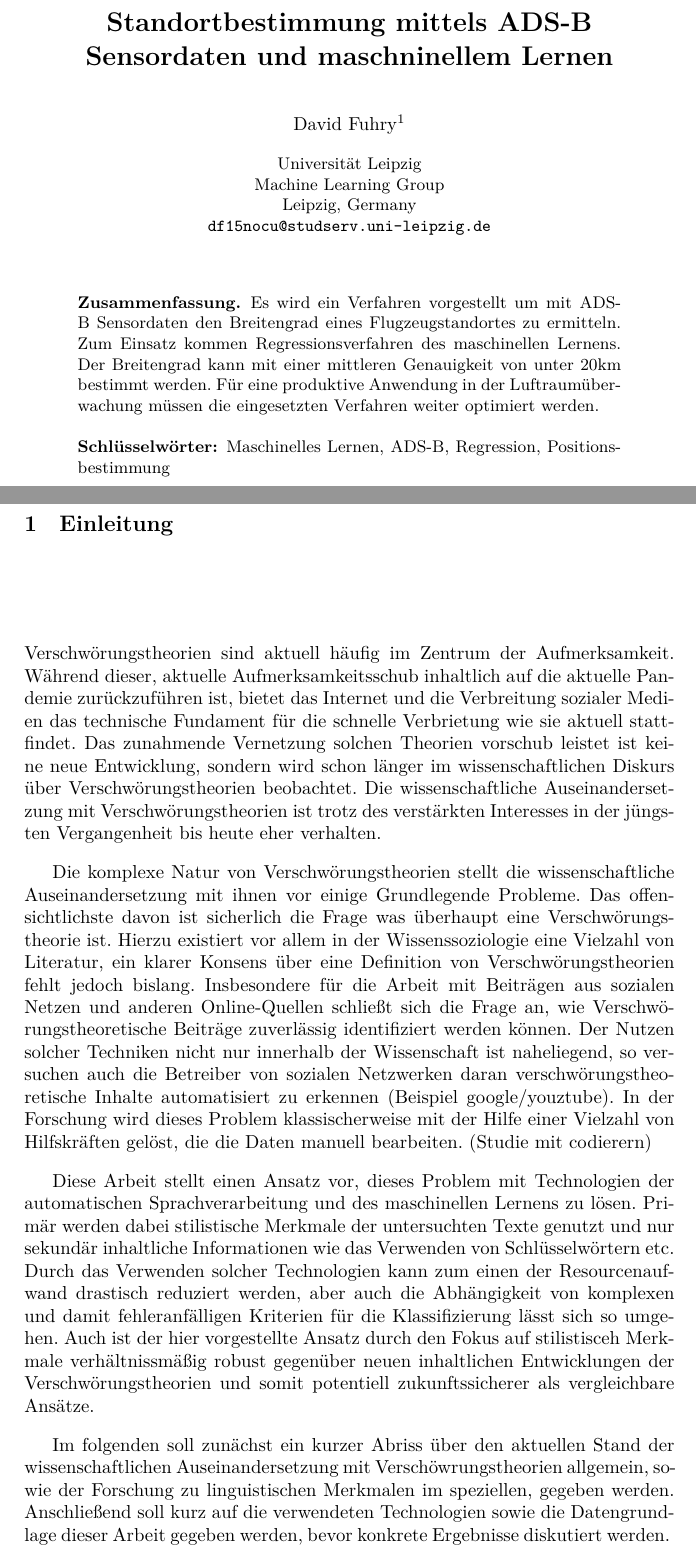
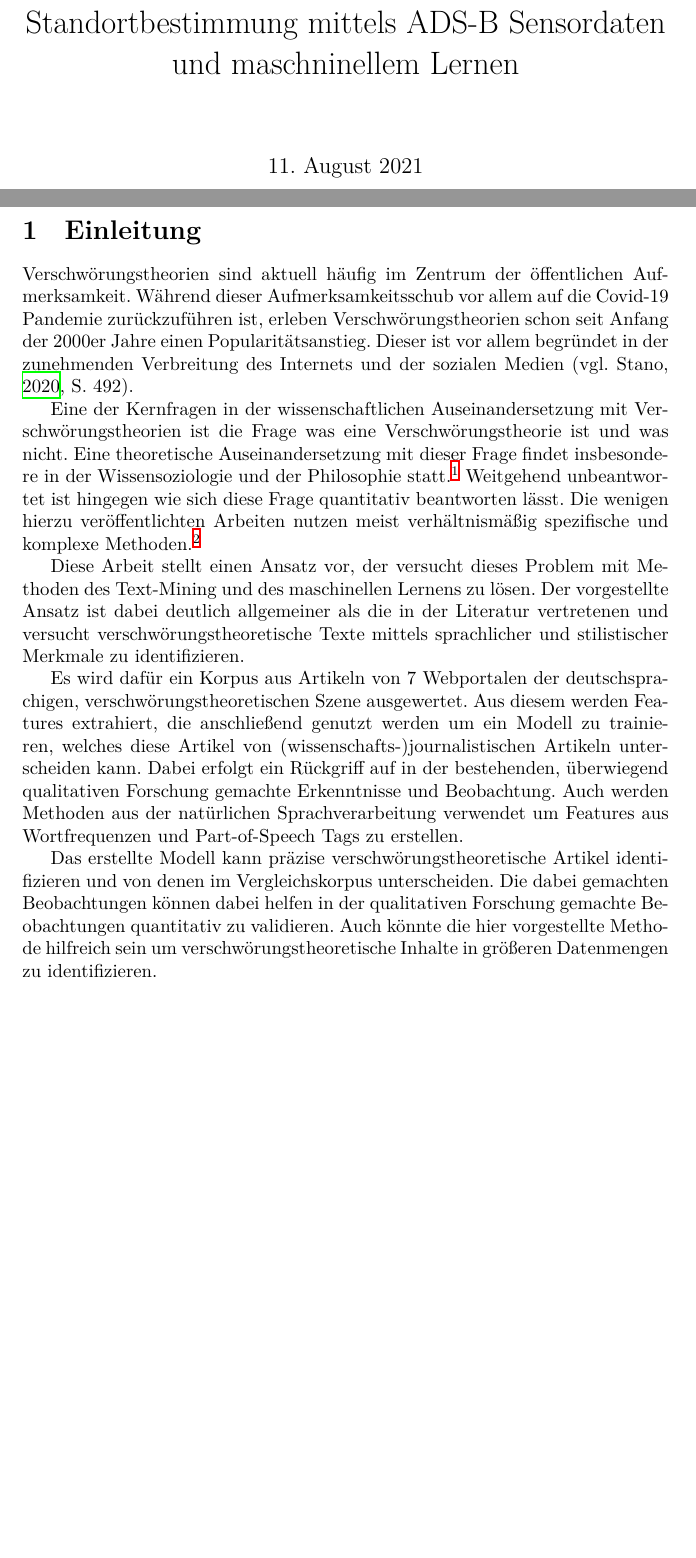
Before and after one commit to davidfuhry/bsc_thesis, a LaTeX thesis (report/Thesis.tex, which reads report/content/introduction.tex): two parts of pages 1 and 2 of 18 before the commit and two parts of pages 1 and 2 of 17 after it, joined at a grey line, cut so that both start at the same text, the shorter picture padded with empty space. Compiled offline with XeLaTeX.

Commit message:
misc fixes

```diff
--- a/report/Thesis.tex
+++ b/report/Thesis.tex
@@ -1,7 +1,7 @@
 % !TeX program = xelatex
 % !BIB program = biber
 
-\documentclass{svproc}
+\documentclass{article}
 
 \usepackage{longtable}
 \usepackage{array}
@@ -36,30 +36,29 @@
 \def\UrlFont{\rmfamily}
 
 \begin{document}
-\mainmatter              % start of a contribution
 %
 \title{Standortbestimmung mittels ADS-B Sensordaten und maschninellem Lernen}
 %
-\titlerunning{Standortbestimmung mittels maschinellem Lernen}  % abbreviated title (for running head)
+%\titlerunning{Standortbestimmung mittels maschinellem Lernen}  % abbreviated title (for running head)
 %                                     also used for the TOC unless
 %                                     \toctitle is used
 %
-\author{David Fuhry\inst{1}}
+%\author{David Fuhry\inst{1}}
 %
-\authorrunning{Fuhry} % abbreviated author list (for running head)
+%\authorrunning{Fuhry} % abbreviated author list (for running head)
 %
 %%%% list of authors for the TOC (use if author list has to be modified)
-\tocauthor{David Fuhry}
+%\tocauthor{David Fuhry}
 %
-\institute{Universität Leipzig\\Machine Learning Group\\Leipzig, Germany\\
-\email{df15nocu@studserv.uni-leipzig.de}}
+%\institute{Universität Leipzig\\Machine Learning Group\\Leipzig, Germany\\
+%\email{df15nocu@studserv.uni-leipzig.de}}
 %
 \maketitle              % typeset the title of the contribution
 %
-\begin{abstract}
-    Es wird ein Verfahren vorgestellt um mit ADS-B Sensordaten den Breitengrad eines Flugzeugstandortes zu ermitteln. Zum Einsatz kommen Regressionsverfahren des maschinellen Lernens. Der Breitengrad kann mit einer mittleren Genauigkeit von unter 20km bestimmt werden. Für eine produktive Anwendung in der Luftraumüberwachung müssen die eingesetzten Verfahren weiter optimiert werden.
-    \keywords{Maschinelles Lernen, ADS-B, Regression, Positionsbestimmung}
-\end{abstract}
+%\begin{abstract}
+ %   Es wird ein Verfahren vorgestellt um mit ADS-B Sensordaten den Breitengrad eines Flugzeugstandortes zu ermitteln. Zum Einsatz kommen Regressionsverfahren des maschinellen Lernens. Der Breitengrad kann mit einer mittleren Genauigkeit von unter 20km bestimmt werden. Für eine produktive Anwendung in der Luftraumüberwachung müssen die eingesetzten Verfahren weiter optimiert werden.
+ %   \keywords{Maschinelles Lernen, ADS-B, Regression, Positionsbestimmung}
+%\end{abstract}
 %
 
 \newpage
--- a/report/content/introduction.tex
+++ b/report/content/introduction.tex
@@ -1,21 +1,22 @@
 \section{Einleitung}
 
-Verschwörungstheorien sind aktuell häufig im Zentrum der Aufmerksamkeit.
-Während dieser, aktuelle Aufmerksamkeitsschub inhaltlich auf die aktuelle Pandemie zurückzuführen ist, bietet das Internet und die Verbreitung sozialer Medien das technische Fundament für die schnelle Verbrietung wie sie aktuell stattfindet.
-Das zunahmende Vernetzung solchen Theorien vorschub leistet ist keine neue Entwicklung, sondern wird schon länger im wissenschaftlichen Diskurs über Verschwörungstheorien beobachtet.
-Die wissenschaftliche Auseinandersetzung mit Verschwörungstheorien ist trotz des verstärkten Interesses in der jüngsten Vergangenheit bis heute eher verhalten.
+Verschwörungstheorien sind aktuell häufig im Zentrum der öffentlichen Aufmerksamkeit.
+Während dieser Aufmerksamkeitsschub vor allem auf die Covid-19 Pandemie zurückzuführen ist, erleben Verschwörungstheorien schon seit Anfang der 2000er Jahre einen Popularitätsanstieg.
+Dieser ist vor allem begründet in der zunehmenden Verbreitung des Internets und der sozialen Medien \parencite[vgl.][492]{stano_2020}.
 
-Die komplexe Natur von Verschwörungstheorien stellt die wissenschaftliche Auseinandersetzung mit ihnen vor einige Grundlegende Probleme.
-Das offensichtlichste davon ist sicherlich die Frage was überhaupt eine Verschwörungstheorie ist.
-Hierzu existiert vor allem in der Wissenssoziologie eine Vielzahl von Literatur, ein klarer Konsens über eine Definition von Verschwörungstheorien fehlt jedoch bislang.
-Insbesondere für die Arbeit mit Beiträgen aus sozialen Netzen und anderen Online-Quellen schließt sich die Frage an, wie Verschwörungstheoretische Beiträge zuverlässig identifiziert werden können.
-Der Nutzen solcher Techniken nicht nur innerhalb der Wissenschaft ist naheliegend, so versuchen auch die Betreiber von sozialen Netzwerken daran verschwörungstheoretische Inhalte automatisiert zu erkennen (Beispiel google/youztube).
-In der Forschung wird dieses Problem klassischerweise mit der Hilfe einer Vielzahl von Hilfskräften gelöst, die die Daten manuell bearbeiten. (Studie mit codierern)
+Eine der Kernfragen in der wissenschaftlichen Auseinandersetzung mit Verschwörungstheorien ist die Frage was eine Verschwörungstheorie ist und was nicht.
+Eine theoretische Auseinandersetzung mit dieser Frage findet insbesondere in der Wissensoziologie und der Philosophie statt.\footnote{Siehe z.B. \textcite[]{coady_2006} oder auch \textcite{uscinski_2014}.}
+Weitgehend unbeantwortet ist hingegen wie sich diese Frage quantitativ beantworten lässt.
+Die wenigen hierzu veröffentlichten Arbeiten nutzen meist verhältnismäßig spezifische und komplexe Methoden.\footnote{Siehe etwa \textcite[]{samory_2018} oder \textcite[]{shahsavari_2020}.}
 
-Diese Arbeit stellt einen Ansatz vor, dieses Problem mit Technologien der automatischen Sprachverarbeitung und des maschinellen Lernens zu lösen.
-Primär werden dabei stilistische Merkmale der untersuchten Texte genutzt und nur sekundär inhaltliche Informationen wie das Verwenden von Schlüsselwörtern etc.
-Durch das Verwenden solcher Technologien kann zum einen der Resourcenaufwand drastisch reduziert werden, aber auch die Abhängigkeit von komplexen und damit fehleranfälligen Kriterien für die Klassifizierung lässt sich so umgehen.
-Auch ist der hier vorgestellte Ansatz durch den Fokus auf stilistisceh Merkmale verhältnissmäßig robust gegenüber neuen inhaltlichen Entwicklungen der Verschwörungstheorien und somit potentiell zukunftssicherer als vergleichbare Ansätze.
+Diese Arbeit stellt einen Ansatz vor, der versucht dieses Problem mit Methoden des Text-Mining und des maschinellen Lernens zu lösen.
+Der vorgestellte Ansatz ist dabei deutlich allgemeiner als die in der Literatur vertretenen und versucht verschwörungstheoretische Texte mittels sprachlicher und stilistischer Merkmale zu identifizieren.
 
-Im folgenden soll zunächst ein kurzer Abriss über den aktuellen Stand der wissenschaftlichen Auseinandersetzung mit Verschöwrungstheorien allgemein, sowie der Forschung zu linguistischen Merkmalen im speziellen, gegeben werden.
-Anschließend soll kurz auf die verwendeten Technologien sowie die Datengrundlage dieser Arbeit gegeben werden, bevor konkrete Ergebnisse diskutiert werden.
+Es wird dafür ein Korpus aus Artikeln von 7 Webportalen der deutschsprachigen, verschwörungstheoretischen Szene ausgewertet.
+Aus diesem werden Features extrahiert, die anschließend genutzt werden um ein Modell zu trainieren, welches diese Artikel von (wissenschafts-)journalistischen Artikeln unterscheiden kann.
+Dabei erfolgt ein Rückgriff auf in der bestehenden, überwiegend qualitativen Forschung gemachte Erkenntnisse und Beobachtung.
+Auch werden Methoden aus der natürlichen Sprachverarbeitung verwendet um Features aus Wortfrequenzen und Part-of-Speech Tags zu erstellen.
+
+Das erstellte Modell kann präzise verschwörungstheoretische Artikel identifizieren und von denen im Vergleichskorpus unterscheiden.
+Die dabei gemachten Beobachtungen können dabei helfen in der qualitativen Forschung gemachte Beobachtungen quantitativ zu validieren.
+Auch könnte die hier vorgestellte Methode hilfreich sein um verschwörungstheoretische Inhalte in größeren Datenmengen zu identifizieren.
```
Also changed, not shown: report/content/theorie.tex (+26 -30 lines), report/thesis-literature.bib (+10 -0 lines), report/Thesis.pdf.
